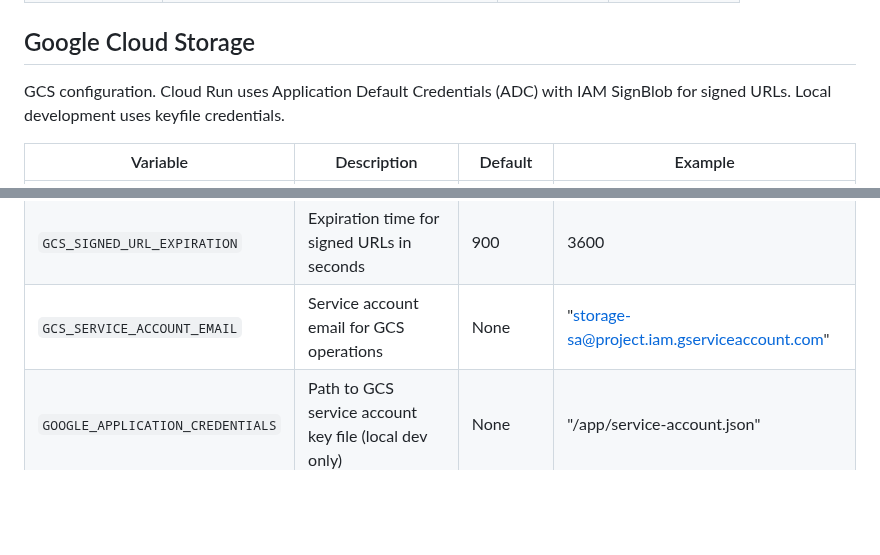
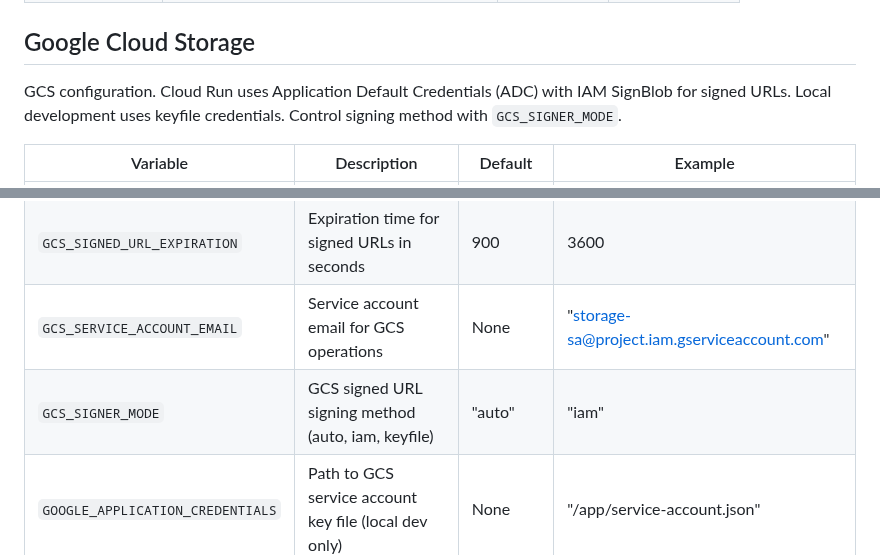
Before and after one commit to DelicateAlchemy/loist-mcp-server, a Markdown page: docs/environment-variables.md, 2 parts joined by grey strips. Rendered like a GitHub page; blank space fills up the shorter version.

```diff
--- a/docs/environment-variables.md
+++ b/docs/environment-variables.md
@@ -82,7 +82,7 @@ Policies for handling duplicate registrations in MCP.
 
 ## Google Cloud Storage
 
-GCS configuration. Cloud Run uses Application Default Credentials (ADC) with IAM SignBlob for signed URLs. Local development uses keyfile credentials.
+GCS configuration. Cloud Run uses Application Default Credentials (ADC) with IAM SignBlob for signed URLs. Local development uses keyfile credentials. Control signing method with `GCS_SIGNER_MODE`.
 
 | Variable | Description | Default | Example |
 |----------|-------------|---------|---------|
@@ -91,6 +91,7 @@ GCS configuration. Cloud Run uses Application Default Credentials (ADC) with IAM
 | `GCS_REGION` | GCS region for bucket operations | "us-central1" | "us-west1" |
 | `GCS_SIGNED_URL_EXPIRATION` | Expiration time for signed URLs in seconds | 900 | 3600 |
 | `GCS_SERVICE_ACCOUNT_EMAIL` | Service account email for GCS operations | None | "storage-sa@project.iam.gserviceaccount.com" |
+| `GCS_SIGNER_MODE` | GCS signed URL signing method (auto, iam, keyfile) | "auto" | "iam" |
 | `GOOGLE_APPLICATION_CREDENTIALS` | Path to GCS service account key file (local dev only) | None | "/app/service-account.json" |
 
 ## Database Configuration
```
Also changed, not shown: docs/cloud-run-deployment.md (+45 -0 lines).
